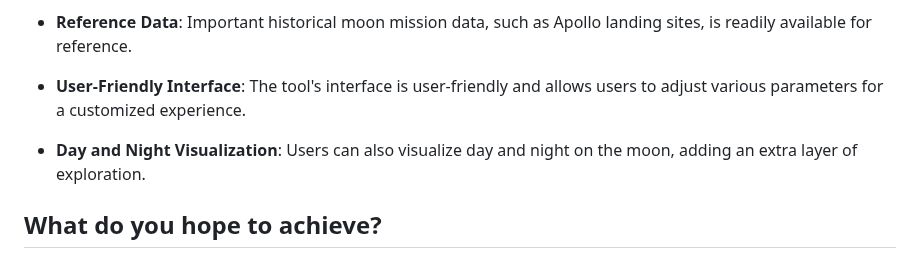
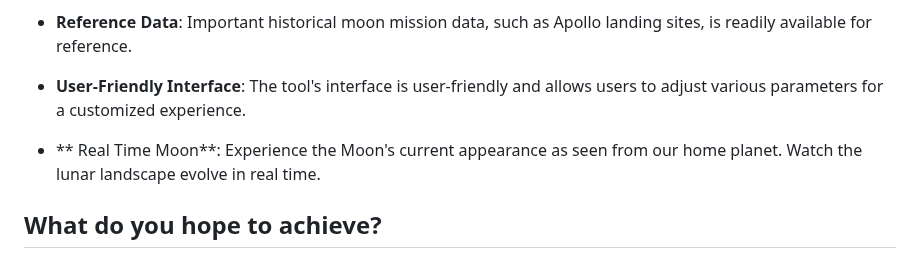
Before and after one commit to jsdhami/SaumyaQuake, a Markdown page: README.md, the part around the change. Rendered like a GitHub page.

```diff
--- a/README.md
+++ b/README.md
@@ -53,8 +53,7 @@ Moonquake Map 2.0 offers several benefits:
 
 - **User-Friendly Interface**: The tool's interface is user-friendly and allows users to adjust various parameters for a customized experience.
 
-- **Day and Night Visualization**: Users can also visualize day and night on the moon, adding an extra layer of exploration.
-
+- ** Real Time Moon**: Experience the Moon's current appearance as seen from our home planet. Watch the lunar landscape evolve in real time.
 ## What do you hope to achieve?
 
 Our project is a catalyst for innovation, igniting the flames of creativity and critical thinking. Through captivating data visualization, we aim to inspire the next generation of students and researchers to embark on a journey of lunar discovery, unveiling the mysteries of the Moon's surface and the enigmatic Moonquakes. Our app serves as a gateway to the cosmos, cultivating curiosity and nurturing the spirit of exploration. Moreover, it conquers the challenge of rendering lunar seismic activities in breathtaking 3D, making the lunar landscape come alive before your eyes.
```
